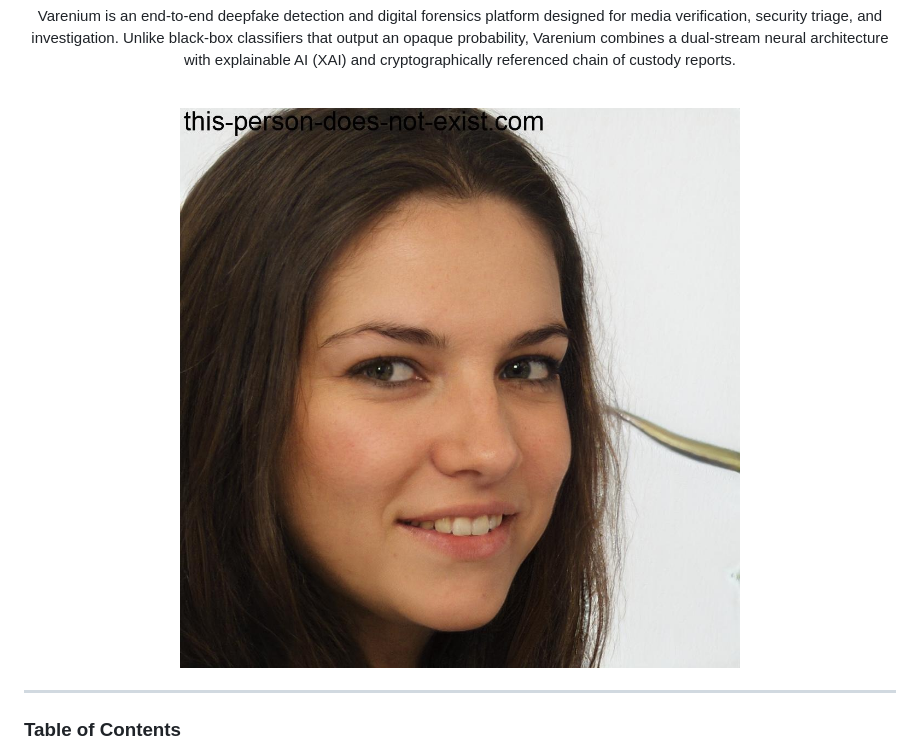
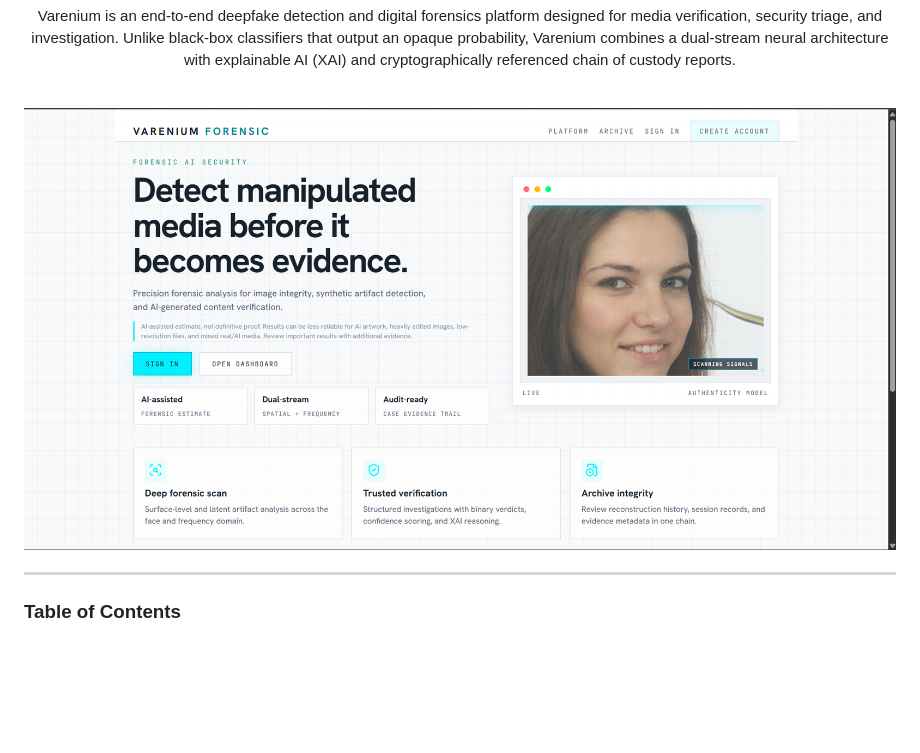
Before and after one commit to Yashraj552/Varenium-deepfake-detector, a Markdown page: README.md, the part around the change. GitHub-like rendering; pictures changed too: assets/landing-page.png (added); blank space fills up the shorter version.

Commit message:
docs: replace hero graphic in README with full landing page screenshot

```diff
--- a/README.md
+++ b/README.md
@@ -20,7 +20,7 @@
 
 <br/>
 
-![Varenium Interface](./legacy_frontend/landing-page-image.JPG)
+![Varenium Interface](./assets/landing-page.png)
 
 </div>
 
```
